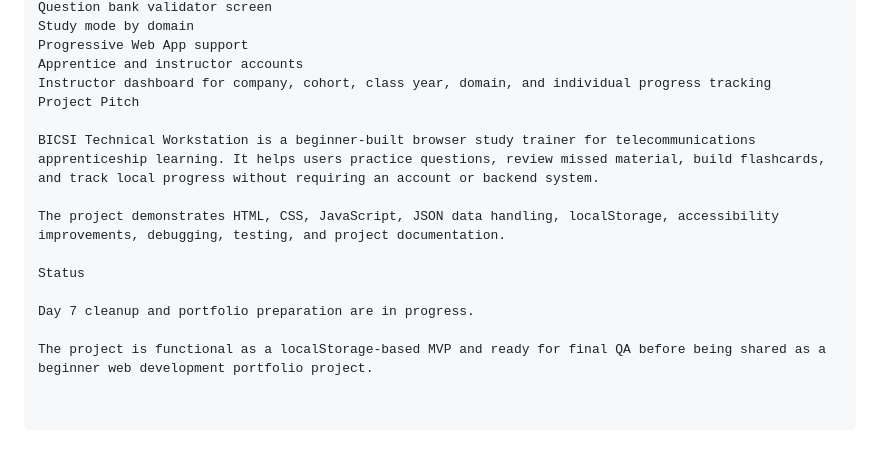
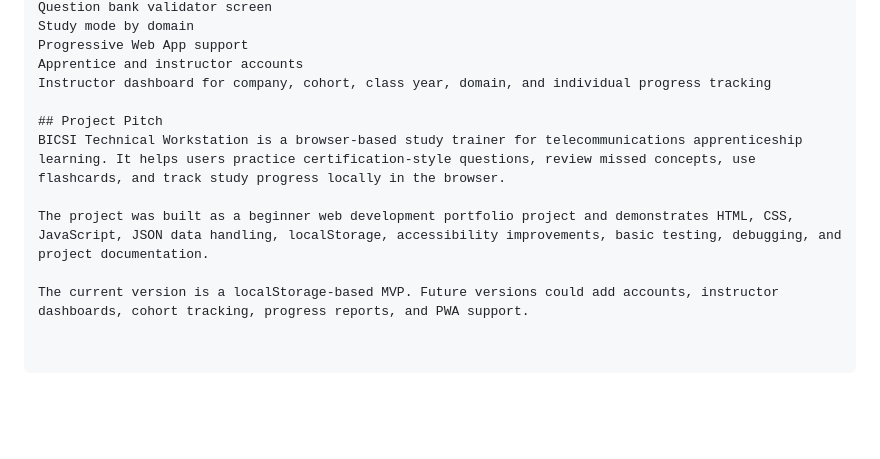
Before and after one commit to tgreen3x/bicsi_trainer, a Markdown page: README.md, the part around the change. Rendered like a GitHub page; blank space fills up the shorter version.

Commit message:
README.md
Updated project pitch for clarity and conciseness. Revised status section to reflect current project state and future plans.

```diff
--- a/README.md
+++ b/README.md
@@ -166,14 +166,10 @@ Study mode by domain
 Progressive Web App support
 Apprentice and instructor accounts
 Instructor dashboard for company, cohort, class year, domain, and individual progress tracking
-Project Pitch
 
-BICSI Technical Workstation is a beginner-built browser study trainer for telecommunications apprenticeship learning. It helps users practice questions, review missed material, build flashcards, and track local progress without requiring an account or backend system.
+## Project Pitch
+BICSI Technical Workstation is a browser-based study trainer for telecommunications apprenticeship learning. It helps users practice certification-style questions, review missed concepts, use flashcards, and track study progress locally in the browser.
 
-The project demonstrates HTML, CSS, JavaScript, JSON data handling, localStorage, accessibility improvements, debugging, testing, and project documentation.
+The project was built as a beginner web development portfolio project and demonstrates HTML, CSS, JavaScript, JSON data handling, localStorage, accessibility improvements, basic testing, debugging, and project documentation.
 
-Status
-
-Day 7 cleanup and portfolio preparation are in progress.
-
-The project is functional as a localStorage-based MVP and ready for final QA before being shared as a beginner web development portfolio project.
+The current version is a localStorage-based MVP. Future versions could add accounts, instructor dashboards, cohort tracking, progress reports, and PWA support.
```
